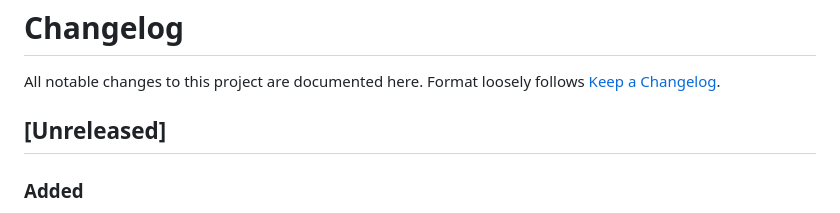
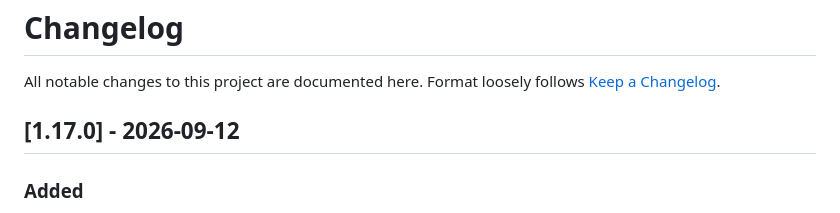
Before and after one commit to BenJule/sddm-authelia-passkey, a Markdown page: CHANGELOG.md, the part around the change. Drawn GitHub-style.

Commit message:
docs: close v1.17.0 changelog

```diff
--- a/CHANGELOG.md
+++ b/CHANGELOG.md
@@ -3,7 +3,7 @@
 All notable changes to this project are documented here. Format loosely
 follows [Keep a Changelog](https://keepachangelog.com/).
 
-## [Unreleased]
+## [1.17.0] - 2026-09-12
 
 ### Added
 - Guided migration between theme installation modes (`migrate`,
```
